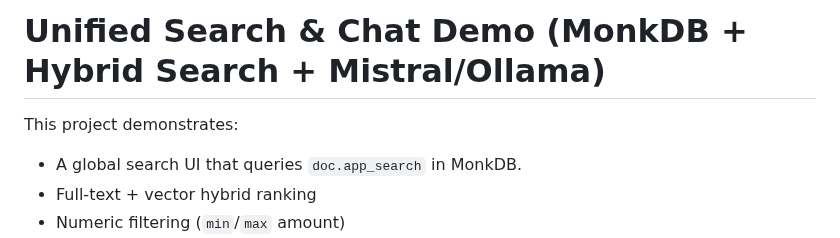
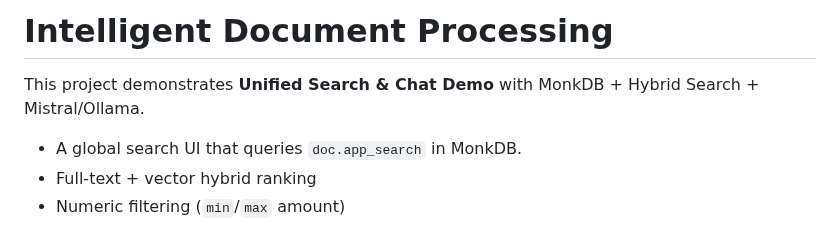
Before and after one commit to monkdbofficial/demo.fts, a Markdown page: README.md, the part around the change. Drawn GitHub-style.

Commit message:
renamed the title in readme file'

```diff
--- a/README.md
+++ b/README.md
@@ -1,6 +1,6 @@
-# Unified Search & Chat Demo (MonkDB + Hybrid Search + Mistral/Ollama)
+# Intelligent Document Processing
 
-This project demonstrates:
+This project demonstrates **Unified Search & Chat Demo** with MonkDB + Hybrid Search + Mistral/Ollama.
 
 - A global search UI that queries `doc.app_search` in MonkDB.
 - Full-text + vector hybrid ranking
```
